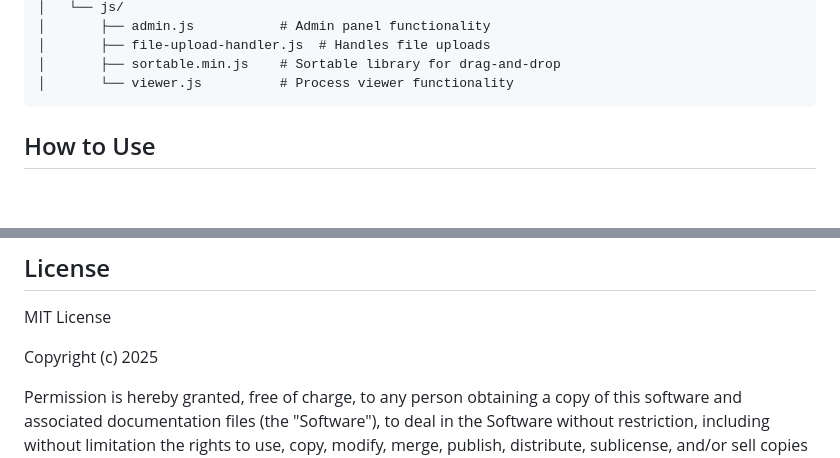
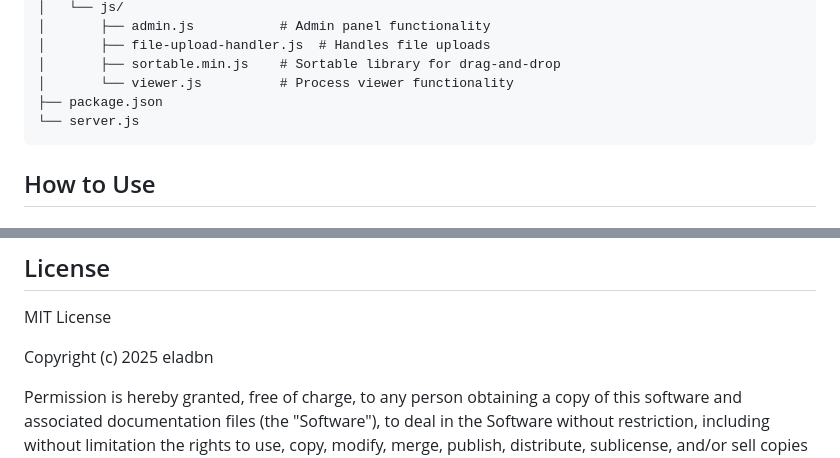
Before and after one commit to eladbn/user-flow, a Markdown page: README.md, 2 parts joined by grey strips. Rendered like a GitHub page; blank space fills up the shorter version.

Commit message:
last fixes

````diff
--- a/README.md
+++ b/README.md
@@ -37,6 +37,8 @@ This web application is designed to create and display interactive, step-by-step
 │       ├── file-upload-handler.js  # Handles file uploads
 │       ├── sortable.min.js    # Sortable library for drag-and-drop
 │       └── viewer.js          # Process viewer functionality
+├── package.json
+└── server.js
 ```
 
 ## How to Use
@@ -127,7 +129,7 @@ The application can be easily customized by modifying the CSS files. The main cu
 
 MIT License
 
-Copyright (c) 2025
+Copyright (c) 2025 eladbn
 
 Permission is hereby granted, free of charge, to any person obtaining a copy
 of this software and associated documentation files (the "Software"), to deal
````
